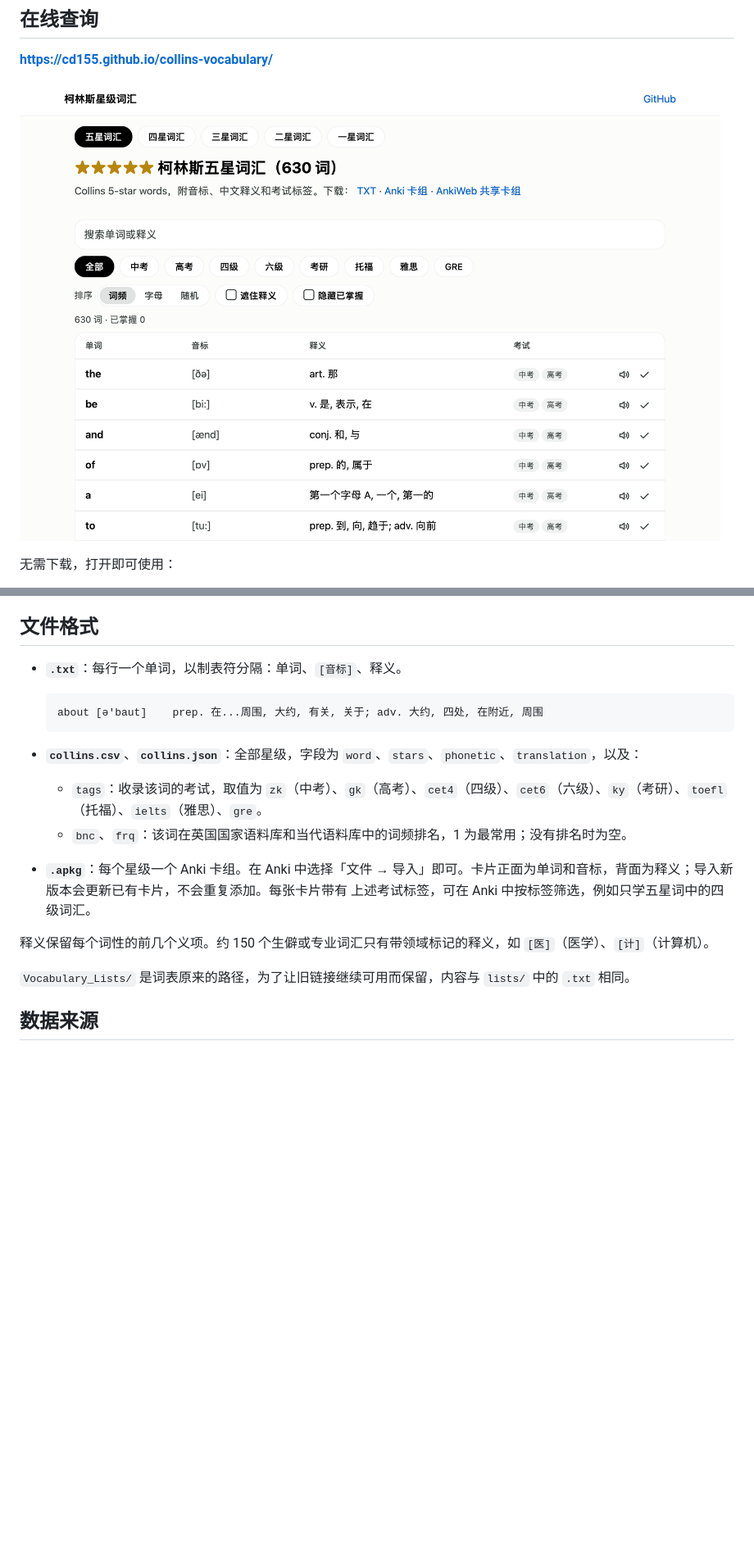
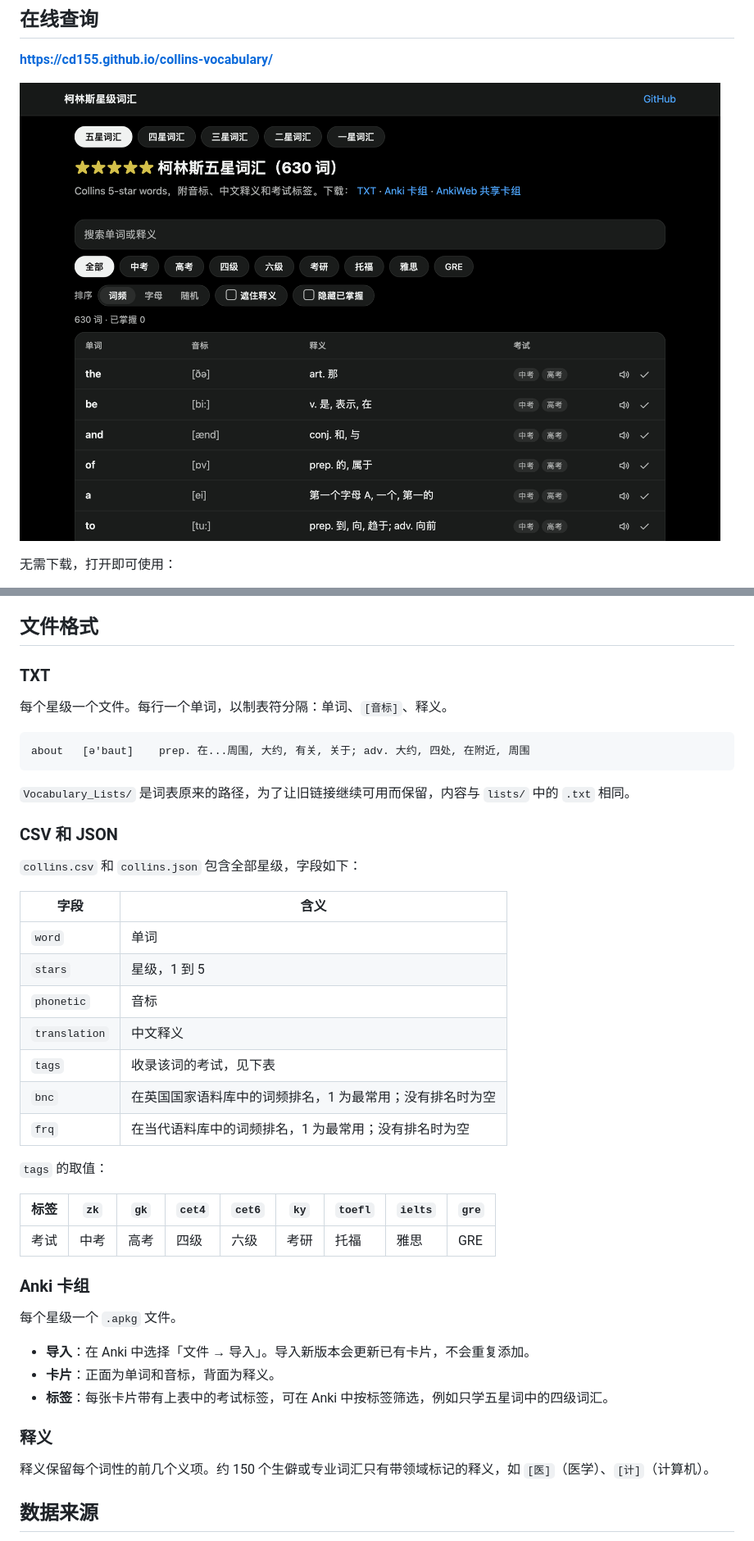
Before and after one commit to cd155/Collins_Vocabulary, a Markdown page: README.md, 2 parts joined by grey strips. Shown at 82% size. Drawn GitHub-style; pictures changed too: docs/screenshot.png; blank space fills up the shorter version.

Commit message:
documentation: split 文件格式 by format, use a dark screenshot
Also removes the ttsreader.com dictation tip: the website reads words
aloud itself.

Co-Authored-By: Claude Fable 5.2 <noreply@anthropic.com>
Claude-Session: https://claude.ai/code/session_01LfGWYkyvZwTadhbMc5sj2D

````diff
--- a/README.md
+++ b/README.md
@@ -35,21 +35,47 @@
 
 ## 文件格式
 
-- **`.txt`**：每行一个单词，以制表符分隔：单词、`[音标]`、释义。
+### TXT
 
-  ```text
-  about	[ә'baut]	prep. 在...周围, 大约, 有关, 关于; adv. 大约, 四处, 在附近, 周围
-  ```
+每个星级一个文件。每行一个单词，以制表符分隔：单词、`[音标]`、释义。
 
-- **`collins.csv`**、**`collins.json`**：全部星级，字段为 `word`、`stars`、`phonetic`、`translation`，以及：
-  - `tags`：收录该词的考试，取值为 `zk`（中考）、`gk`（高考）、`cet4`（四级）、`cet6`（六级）、`ky`（考研）、`toefl`（托福）、`ielts`（雅思）、`gre`。
-  - `bnc`、`frq`：该词在英国国家语料库和当代语料库中的词频排名，1 为最常用；没有排名时为空。
-- **`.apkg`**：每个星级一个 Anki 卡组。在 Anki 中选择「文件 → 导入」即可。卡片正面为单词和音标，背面为释义；导入新版本会更新已有卡片，不会重复添加。每张卡片带有
-  上述考试标签，可在 Anki 中按标签筛选，例如只学五星词中的四级词汇。
+```text
+about	[ә'baut]	prep. 在...周围, 大约, 有关, 关于; adv. 大约, 四处, 在附近, 周围
+```
+
+`Vocabulary_Lists/` 是词表原来的路径，为了让旧链接继续可用而保留，内容与 `lists/` 中的 `.txt` 相同。
+
+### CSV 和 JSON
+
+`collins.csv` 和 `collins.json` 包含全部星级，字段如下：
+
+| 字段 | 含义 |
+|---|---|
+| `word` | 单词 |
+| `stars` | 星级，1 到 5 |
+| `phonetic` | 音标 |
+| `translation` | 中文释义 |
+| `tags` | 收录该词的考试，见下表 |
+| `bnc` | 在英国国家语料库中的词频排名，1 为最常用；没有排名时为空 |
+| `frq` | 在当代语料库中的词频排名，1 为最常用；没有排名时为空 |
+
+`tags` 的取值：
+
+| 标签 | `zk` | `gk` | `cet4` | `cet6` | `ky` | `toefl` | `ielts` | `gre` |
+|---|---|---|---|---|---|---|---|---|
+| 考试 | 中考 | 高考 | 四级 | 六级 | 考研 | 托福 | 雅思 | GRE |
+
+### Anki 卡组
+
+每个星级一个 `.apkg` 文件。
+
+- **导入**：在 Anki 中选择「文件 → 导入」。导入新版本会更新已有卡片，不会重复添加。
+- **卡片**：正面为单词和音标，背面为释义。
+- **标签**：每张卡片带有上表中的考试标签，可在 Anki 中按标签筛选，例如只学五星词中的四级词汇。
+
+### 释义
 
 释义保留每个词性的前几个义项。约 150 个生僻或专业词汇只有带领域标记的释义，如 `[医]`（医学）、`[计]`（计算机）。
-
-`Vocabulary_Lists/` 是词表原来的路径，为了让旧链接继续可用而保留，内容与 `lists/` 中的 `.txt` 相同。
 
 ## 数据来源
 
````
Also changed, not shown: other parts of README.md (+0 -4 lines).
